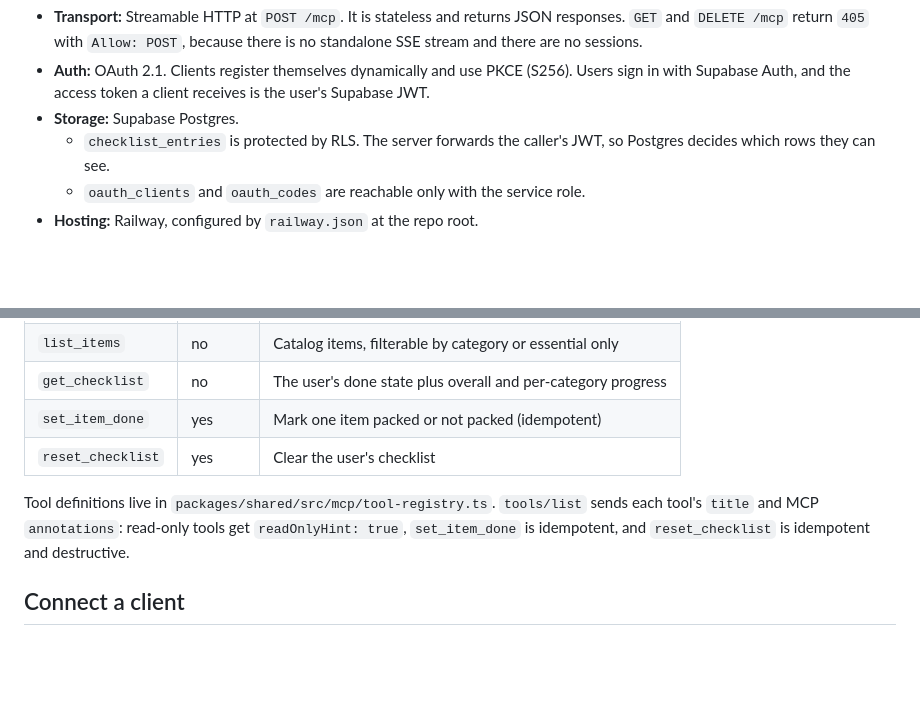
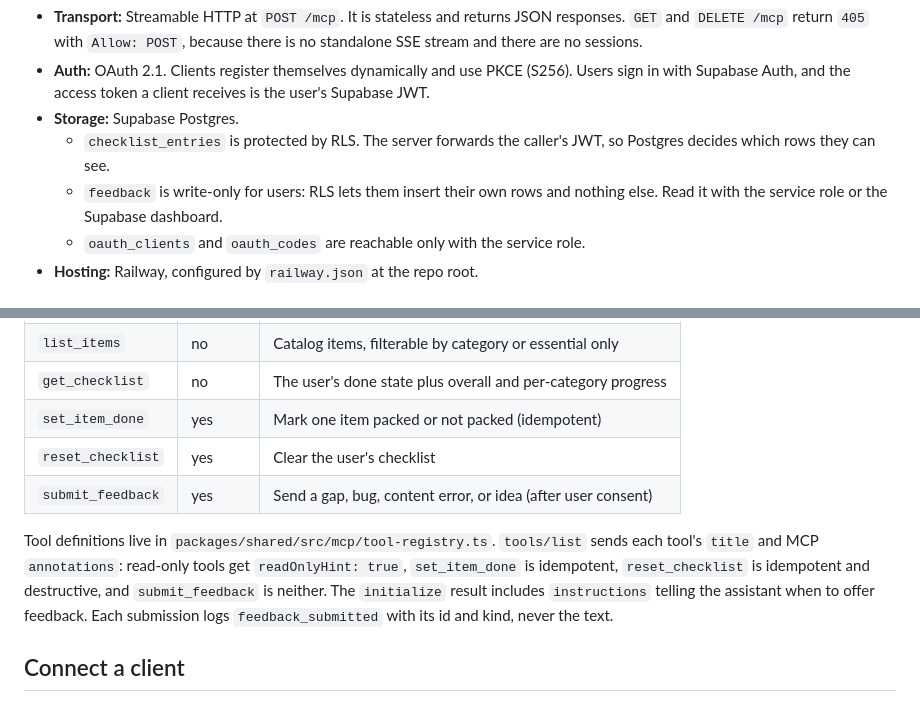
Before and after one commit to dtun/cafe-listo, a Markdown page: docs/mcp-setup.md, 2 parts joined by grey strips. Rendered like a GitHub page; blank space fills up the shorter version.

Commit message:
docs(mcp-server): document submit_feedback and the feedback table
Co-Authored-By: Claude Opus 5.5 <noreply@anthropic.com>

```diff
--- a/docs/mcp-setup.md
+++ b/docs/mcp-setup.md
@@ -6,6 +6,7 @@
 - **Auth:** OAuth 2.1. Clients register themselves dynamically and use PKCE (S256). Users sign in with Supabase Auth, and the access token a client receives is the user's Supabase JWT.
 - **Storage:** Supabase Postgres.
   - `checklist_entries` is protected by RLS. The server forwards the caller's JWT, so Postgres decides which rows they can see.
+  - `feedback` is write-only for users: RLS lets them insert their own rows and nothing else. Read it with the service role or the Supabase dashboard.
   - `oauth_clients` and `oauth_codes` are reachable only with the service role.
 - **Hosting:** Railway, configured by `railway.json` at the repo root.
 
@@ -18,8 +19,9 @@
 | `get_checklist`   | no      | The user's done state plus overall and per-category progress |
 | `set_item_done`   | yes     | Mark one item packed or not packed (idempotent)              |
 | `reset_checklist` | yes     | Clear the user's checklist                                   |
+| `submit_feedback` | yes     | Send a gap, bug, content error, or idea (after user consent) |
 
-Tool definitions live in `packages/shared/src/mcp/tool-registry.ts`. `tools/list` sends each tool's `title` and MCP `annotations`: read-only tools get `readOnlyHint: true`, `set_item_done` is idempotent, and `reset_checklist` is idempotent and destructive.
+Tool definitions live in `packages/shared/src/mcp/tool-registry.ts`. `tools/list` sends each tool's `title` and MCP `annotations`: read-only tools get `readOnlyHint: true`, `set_item_done` is idempotent, `reset_checklist` is idempotent and destructive, and `submit_feedback` is neither. The `initialize` result includes `instructions` telling the assistant when to offer feedback. Each submission logs `feedback_submitted` with its id and kind, never the text.
 
 ## Connect a client
 
```
